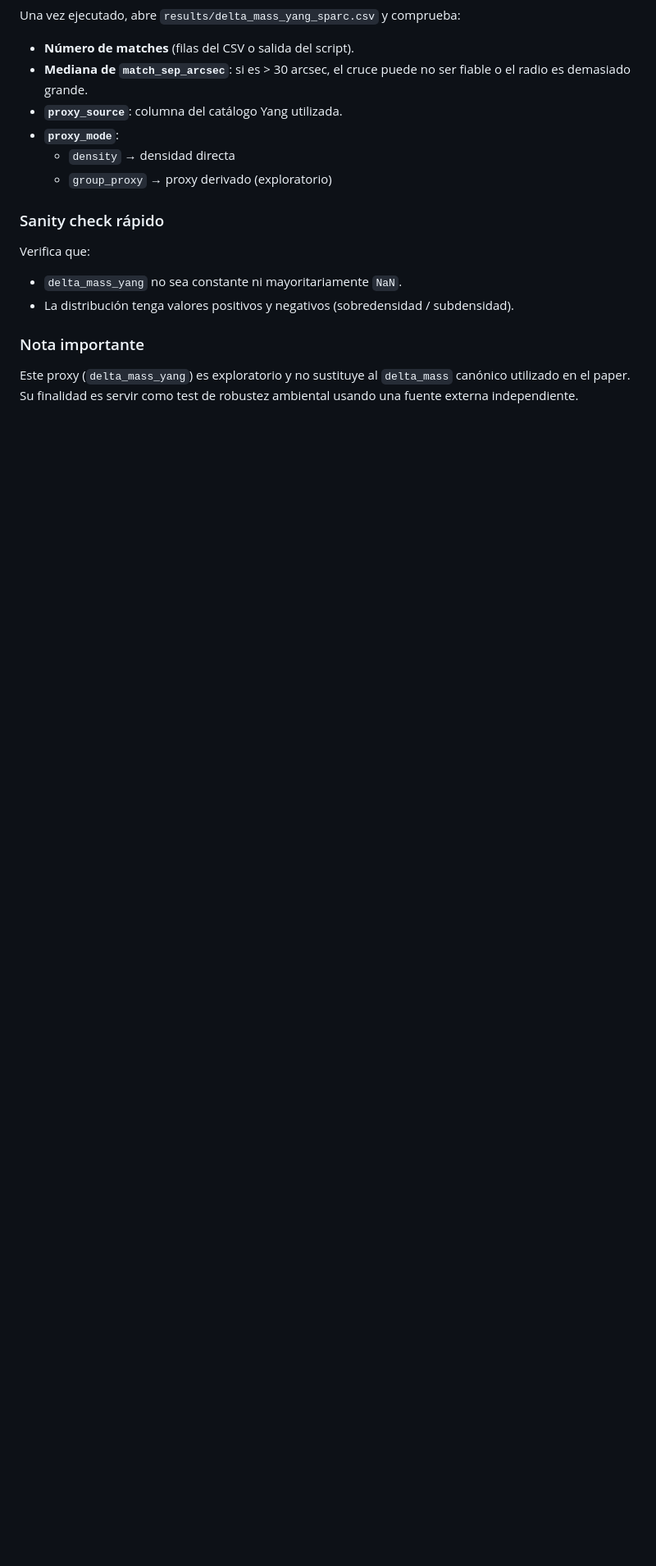
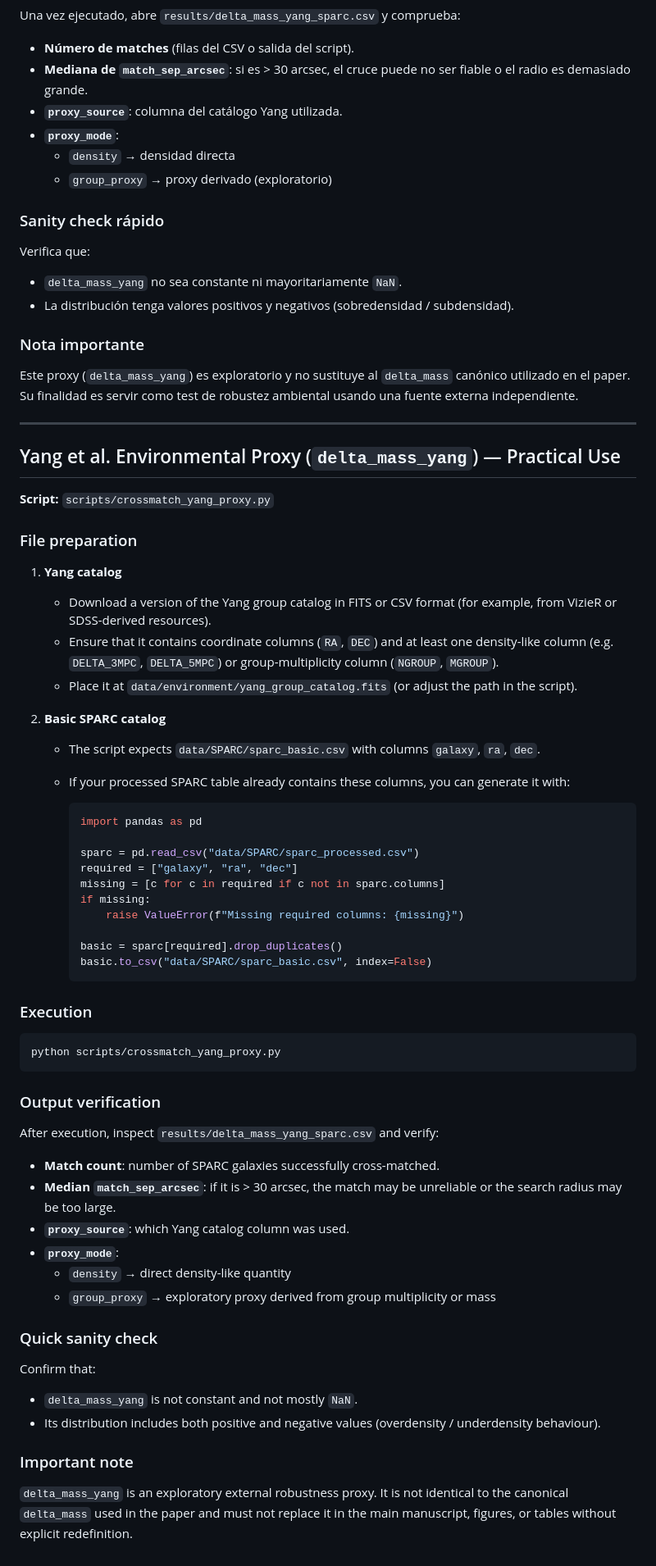
Before and after one commit to sergiocamaramadrid-cyber/Motor-de-Velos-SCM, a Markdown page: docs/FUTURE_ANALYSES.md, the part around the change. Shown at 82% size. Rendered like a GitHub page; blank space fills up the shorter version.

Commit message:
docs: add English practical-use section for Yang proxy in FUTURE_ANALYSES.md
- file preparation steps (Yang catalog and sparc_basic.csv generation)
- execution command
- output verification checklist (match count, sep threshold, proxy_source/mode)
- quick sanity check guidance
- important note on exploratory scope vs canonical delta_mass

Agent-Logs-Url: https://github.com/sergiocamaramadrid-cyber/Motor-de-Velos-SCM/sessions/50189add-154b-4ccc-a54a-69877b5c4ba2

Co-authored-by: sergiocamaramadrid-cyber <260973571+sergiocamaramadrid-cyber@users.noreply.github.com>

````diff
--- a/docs/FUTURE_ANALYSES.md
+++ b/docs/FUTURE_ANALYSES.md
@@ -140,3 +140,71 @@ Verifica que:
 Este proxy (`delta_mass_yang`) es exploratorio y no sustituye al `delta_mass`
 canónico utilizado en el paper. Su finalidad es servir como test de robustez
 ambiental usando una fuente externa independiente.
+
+---
+
+## Yang et al. Environmental Proxy (`delta_mass_yang`) — Practical Use
+
+**Script:** `scripts/crossmatch_yang_proxy.py`
+
+### File preparation
+
+1. **Yang catalog**
+   - Download a version of the Yang group catalog in FITS or CSV format (for
+     example, from VizieR or SDSS-derived resources).
+   - Ensure that it contains coordinate columns (`RA`, `DEC`) and at least one
+     density-like column (e.g. `DELTA_3MPC`, `DELTA_5MPC`) or group-multiplicity
+     column (`NGROUP`, `MGROUP`).
+   - Place it at `data/environment/yang_group_catalog.fits` (or adjust the path
+     in the script).
+
+2. **Basic SPARC catalog**
+   - The script expects `data/SPARC/sparc_basic.csv` with columns `galaxy`,
+     `ra`, `dec`.
+   - If your processed SPARC table already contains these columns, you can
+     generate it with:
+
+     ```python
+     import pandas as pd
+
+     sparc = pd.read_csv("data/SPARC/sparc_processed.csv")
+     required = ["galaxy", "ra", "dec"]
+     missing = [c for c in required if c not in sparc.columns]
+     if missing:
+         raise ValueError(f"Missing required columns: {missing}")
+
+     basic = sparc[required].drop_duplicates()
+     basic.to_csv("data/SPARC/sparc_basic.csv", index=False)
+     ```
+
+### Execution
+
+```bash
+python scripts/crossmatch_yang_proxy.py
+```
+
+### Output verification
+
+After execution, inspect `results/delta_mass_yang_sparc.csv` and verify:
+
+- **Match count**: number of SPARC galaxies successfully cross-matched.
+- **Median `match_sep_arcsec`**: if it is > 30 arcsec, the match may be
+  unreliable or the search radius may be too large.
+- **`proxy_source`**: which Yang catalog column was used.
+- **`proxy_mode`**:
+  - `density` → direct density-like quantity
+  - `group_proxy` → exploratory proxy derived from group multiplicity or mass
+
+### Quick sanity check
+
+Confirm that:
+
+- `delta_mass_yang` is not constant and not mostly `NaN`.
+- Its distribution includes both positive and negative values (overdensity /
+  underdensity behaviour).
+
+### Important note
+
+`delta_mass_yang` is an exploratory external robustness proxy. It is not
+identical to the canonical `delta_mass` used in the paper and must not replace
+it in the main manuscript, figures, or tables without explicit redefinition.
````
